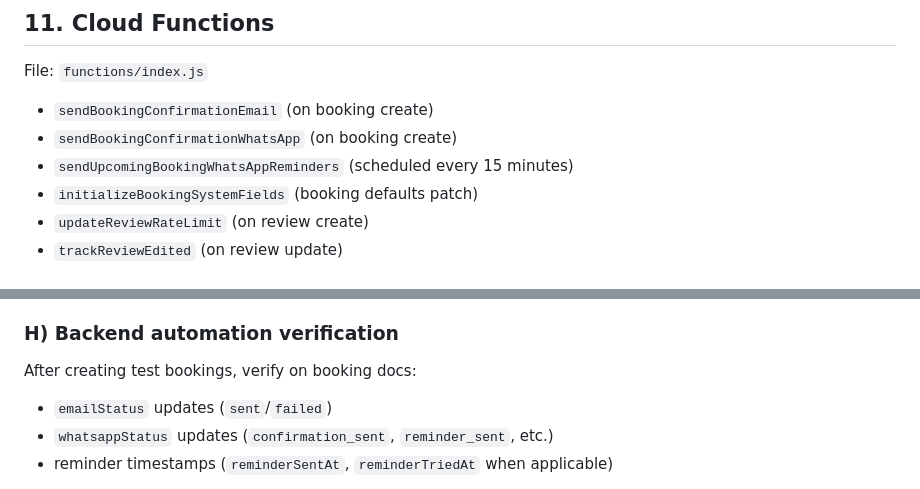
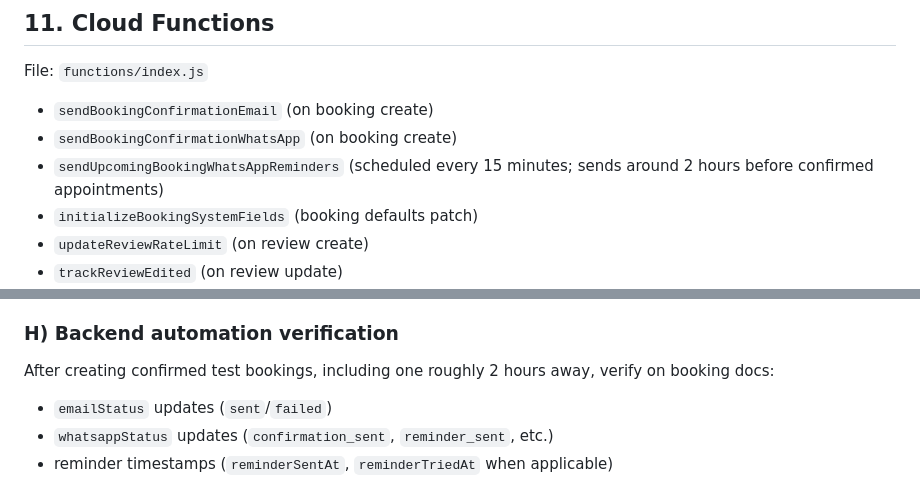
Before and after one commit to billy-opiyo/Salon-Shop, a Markdown page: public/README.md, 2 parts joined by grey strips. GitHub-like rendering.

```diff
--- a/public/README.md
+++ b/public/README.md
@@ -368,7 +375,7 @@ File: `functions/index.js`
 
 - `sendBookingConfirmationEmail` (on booking create)
 - `sendBookingConfirmationWhatsApp` (on booking create)
-- `sendUpcomingBookingWhatsAppReminders` (scheduled every 15 minutes)
+- `sendUpcomingBookingWhatsAppReminders` (scheduled every 15 minutes; sends around 2 hours before confirmed appointments)
 - `initializeBookingSystemFields` (booking defaults patch)
 - `updateReviewRateLimit` (on review create)
 - `trackReviewEdited` (on review update)
@@ -544,7 +551,7 @@ Use this as a practical checklist to confirm all major features are working.
 
 ### H) Backend automation verification
 
-After creating test bookings, verify on booking docs:
+After creating confirmed test bookings, including one roughly 2 hours away, verify on booking docs:
 
 - `emailStatus` updates (`sent`/`failed`)
 - `whatsappStatus` updates (`confirmation_sent`, `reminder_sent`, etc.)
```
Also changed, not shown: other parts of public/README.md (+11 -4 lines).
